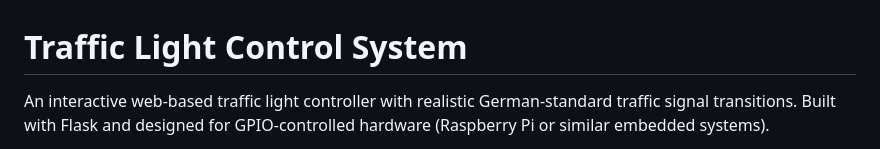
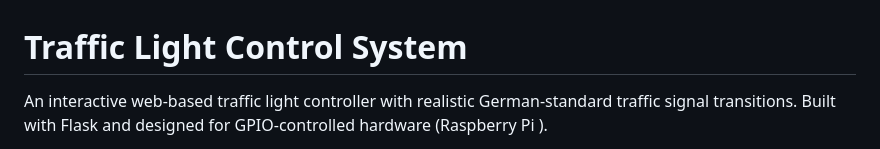
Before and after one commit to tankes93/Traffic_light, a Markdown page: README.md, the part around the change printed below. Rendered like a GitHub page.

```diff
--- a/README.md
+++ b/README.md
@@ -1,4 +1,4 @@
 # Traffic Light Control System
 
-An interactive web-based traffic light controller with realistic German-standard traffic signal transitions. Built with Flask and designed for GPIO-controlled hardware (Raspberry Pi or similar embedded systems).
+An interactive web-based traffic light controller with realistic German-standard traffic signal transitions. Built with Flask and designed for GPIO-controlled hardware (Raspberry Pi ).
 
```
Also changed, not shown: other parts of README.md (+1 -1 lines).
